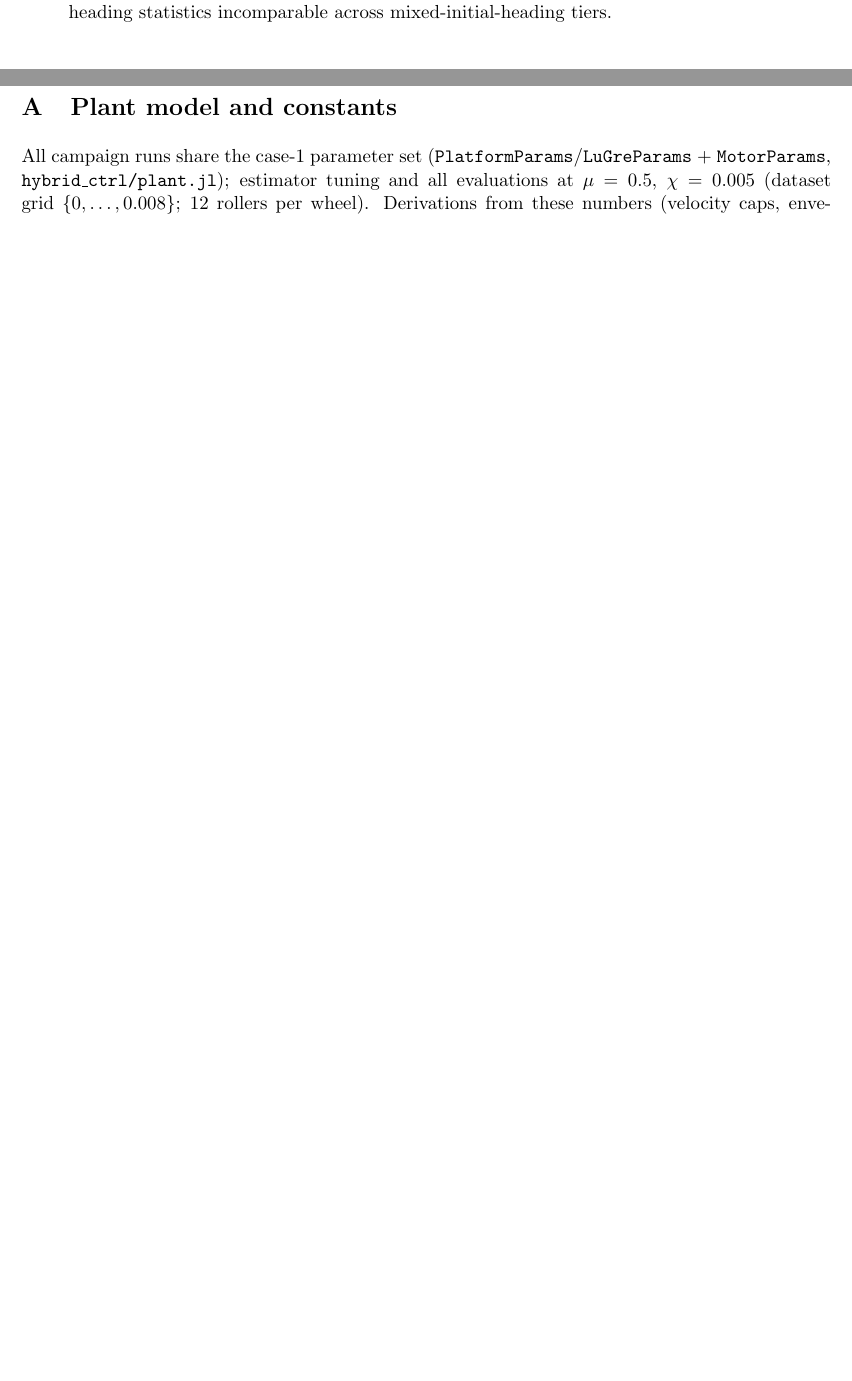
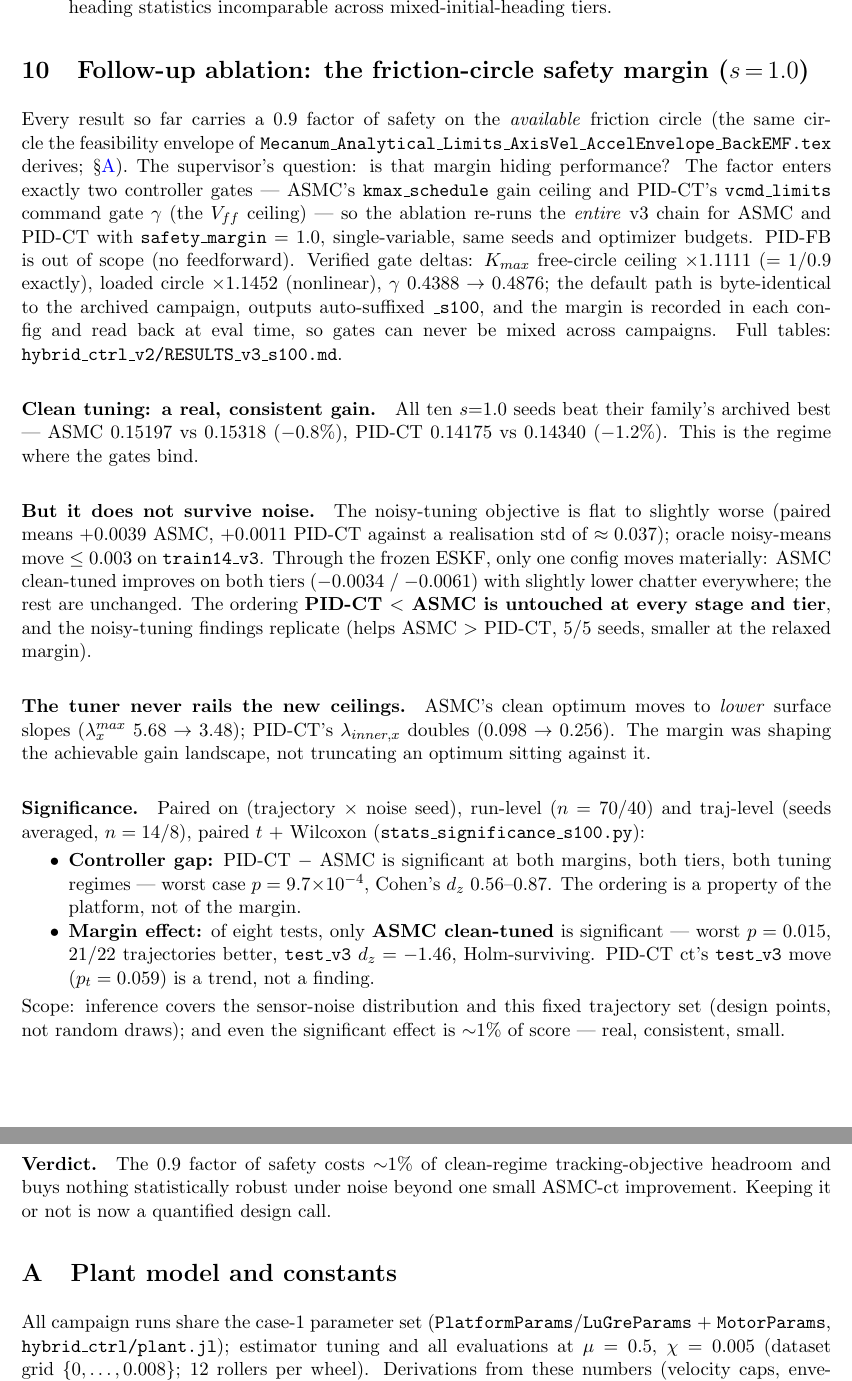
Before and after one commit to vishveshvsk-ctrl/mecanum-pinn-code-insights, a LaTeX paper (docs/Campaign_v3_Controller_Estimator_Explainer.tex): two parts of pages 5 and 6 of 12 before the commit and two parts of pages 6 and 7 of 13 after it, joined at a grey line, cut so that both start at the same text, the shorter picture padded with empty space. Compiled offline with pdfLaTeX.

Commit message:
Explainer: add §10 s100 safety-margin ablation (results + significance)

```diff
--- a/docs/Campaign_v3_Controller_Estimator_Explainer.tex
+++ b/docs/Campaign_v3_Controller_Estimator_Explainer.tex
@@ -285,6 +287,63 @@ feasibility theory & \texttt{docs/Mecanum\_Analytical\_Limits\_AxisVel\_AccelEnv
       startup transient that makes heading statistics incomparable across
       mixed-initial-heading tiers.
 \end{itemize}
+
+\section{Follow-up ablation: the friction-circle safety margin ($s\,{=}\,1.0$)}
+\label{sec:s100}
+
+Every result so far carries a $0.9$ factor of safety on the \emph{available} friction
+circle (the same circle the feasibility envelope of
+\texttt{Mecanum\_Analytical\_Limits\_AxisVel\_AccelEnvelope\_BackEMF.tex} derives;
+\S\ref{app:plant}). The supervisor's question: is that margin hiding
+performance? The factor enters exactly two controller gates --- ASMC's
+\texttt{kmax\_schedule} gain ceiling and PID-CT's \texttt{vcmd\_limits} command gate
+$\gamma$ (the $V_{ff}$ ceiling) --- so the ablation re-runs the \emph{entire} v3 chain
+for ASMC and PID-CT with \texttt{safety\_margin}~$=1.0$, single-variable, same seeds
+and optimizer budgets. PID-FB is out of scope (no feedforward). Verified gate deltas:
+$K_{max}$ free-circle ceiling $\times 1.1111$ ($=1/0.9$ exactly), loaded circle
+$\times 1.1452$ (nonlinear), $\gamma$ $0.4388\to0.4876$; the default path is
+byte-identical to the archived campaign, outputs auto-suffixed \texttt{\_s100}, and the
+margin is recorded in each config and read back at eval time, so gates can never be
+mixed across campaigns. Full tables: \texttt{hybrid\_ctrl\_v2/RESULTS\_v3\_s100.md}.
+
+\paragraph{Clean tuning: a real, consistent gain.} All ten $s{=}1.0$ seeds beat their
+family's archived best --- ASMC $0.15197$ vs $0.15318$ ($-0.8\%$), PID-CT $0.14175$ vs
+$0.14340$ ($-1.2\%$). This is the regime where the gates bind.
+
+\paragraph{But it does not survive noise.} The noisy-tuning objective is flat to
+slightly worse (paired means $+0.0039$ ASMC, $+0.0011$ PID-CT against a realisation
+std of $\approx 0.037$); oracle noisy-means move $\le 0.003$ on \texttt{train14\_v3}.
+Through the frozen ESKF, only one config moves materially: ASMC clean-tuned improves on
+both tiers ($-0.0034$ / $-0.0061$) with slightly lower chatter everywhere; the rest are
+unchanged. The ordering \textbf{PID-CT $<$ ASMC is untouched at every stage and tier},
+and the noisy-tuning findings replicate (helps ASMC $>$ PID-CT, 5/5 seeds, smaller at
+the relaxed margin).
+
+\paragraph{The tuner never rails the new ceilings.} ASMC's clean optimum moves to
+\emph{lower} surface slopes ($\lambda_x^{max}$ $5.68\to3.48$); PID-CT's
+$\lambda_{inner,x}$ doubles ($0.098\to0.256$). The margin was shaping the achievable
+gain landscape, not truncating an optimum sitting against it.
+
+\paragraph{Significance.} Paired on (trajectory $\times$ noise seed), run-level
+($n=70/40$) and traj-level (seeds averaged, $n=14/8$), paired $t$ + Wilcoxon
+(\texttt{stats\_significance\_s100.py}):
+\begin{itemize}[nosep]
+\item \textbf{Controller gap:} PID-CT $-$ ASMC is significant at both margins, both
+      tiers, both tuning regimes --- worst case $p=9.7\!\times\!10^{-4}$, Cohen's
+      $d_z$ $0.56$--$0.87$. The ordering is a property of the platform, not of the
+      margin.
+\item \textbf{Margin effect:} of eight tests, only \textbf{ASMC clean-tuned} is
+      significant --- worst $p=0.015$, 21/22 trajectories better, \texttt{test\_v3}
+      $d_z=-1.46$, Holm-surviving. PID-CT ct's \texttt{test\_v3} move ($p_t=0.059$) is
+      a trend, not a finding.
+\end{itemize}
+Scope: inference covers the sensor-noise distribution and this fixed trajectory set
+(design points, not random draws); and even the significant effect is $\sim$1\% of
+score --- real, consistent, small.
+
+\paragraph{Verdict.} The $0.9$ factor of safety costs $\sim$1\% of clean-regime
+tracking-objective headroom and buys nothing statistically robust under noise beyond
+one small ASMC-ct improvement. Keeping it or not is now a quantified design call.
 
 \appendix
 \sloppy
```
Also changed, not shown: docs/Campaign_v3_Controller_Estimator_Explainer.pdf, docs/Campaign_v3_Controller_Estimator_Explainer.tex (2 more changed lines).
